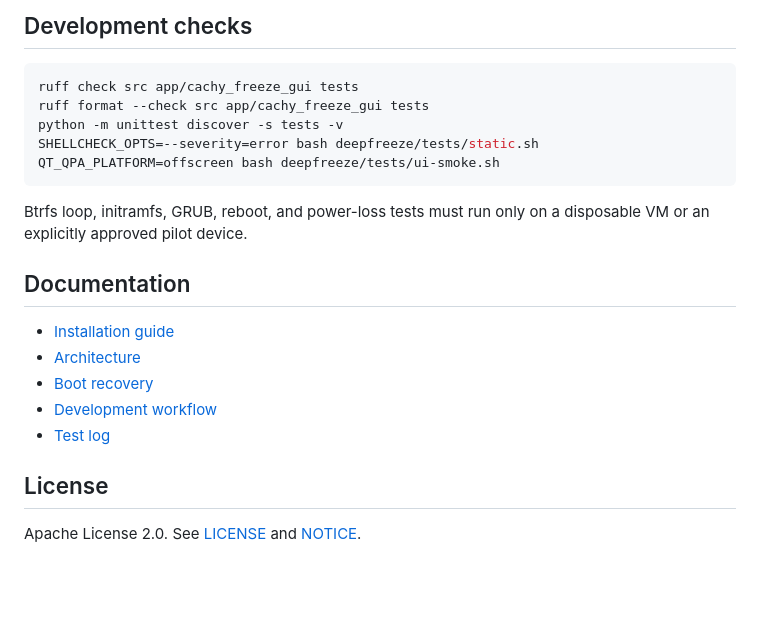
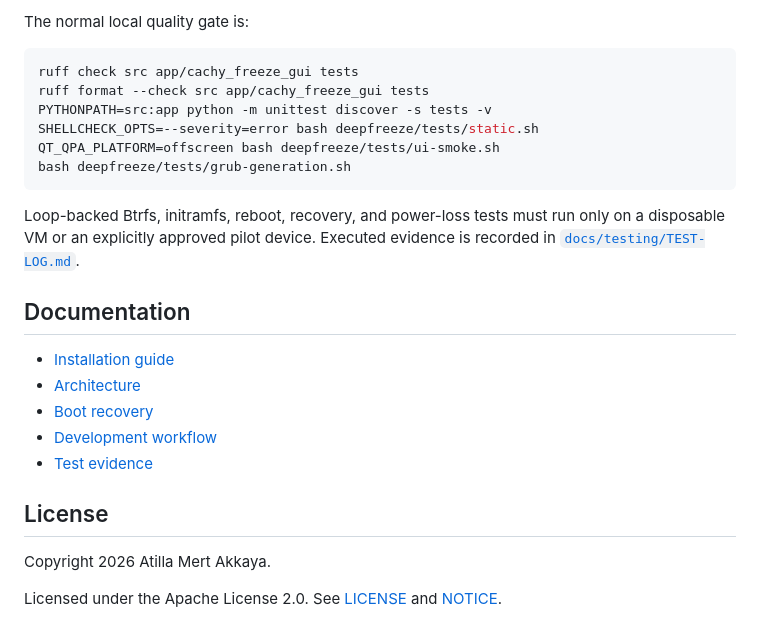
Before and after one commit to q0xs/cachy-freeze, a Markdown page: README.md, the part around the change printed below. Drawn GitHub-style; blank space fills up the shorter version.

````diff
--- a/README.md
+++ b/README.md
@@ -81,16 +149,18 @@ The persistent Btrfs model is documented in
 
-## Development checks
+The normal local quality gate is:
 
 ```bash
 ruff check src app/cachy_freeze_gui tests
 ruff format --check src app/cachy_freeze_gui tests
-python -m unittest discover -s tests -v
+PYTHONPATH=src:app python -m unittest discover -s tests -v
 SHELLCHECK_OPTS=--severity=error bash deepfreeze/tests/static.sh
 QT_QPA_PLATFORM=offscreen bash deepfreeze/tests/ui-smoke.sh
+bash deepfreeze/tests/grub-generation.sh
 ```
 
-Btrfs loop, initramfs, GRUB, reboot, and power-loss tests must run only on a
-disposable VM or an explicitly approved pilot device.
+Loop-backed Btrfs, initramfs, reboot, recovery, and power-loss tests must run only
+on a disposable VM or an explicitly approved pilot device. Executed evidence is
+recorded in [`docs/testing/TEST-LOG.md`](docs/testing/TEST-LOG.md).
 
 ## Documentation
 
@@ -98,8 +168,11 @@ disposable VM or an explicitly approved pilot device.
 - [Architecture](docs/architecture.md)
 - [Boot recovery](docs/boot-recovery.md)
 - [Development workflow](docs/development.md)
-- [Test log](docs/testing/TEST-LOG.md)
+- [Test evidence](docs/testing/TEST-LOG.md)
 
 ## License
 
-Apache License 2.0. See [LICENSE](LICENSE) and [NOTICE](NOTICE).
+Copyright 2026 Atilla Mert Akkaya.
+
+Licensed under the Apache License 2.0. See [LICENSE](LICENSE) and
+[NOTICE](NOTICE).
````
Also changed, not shown: other parts of README.md (+122 -54 lines), docs/testing/TEST-LOG.md (+14 -0 lines), docs/images/cachy-freeze-management-center-preview.png, docs/images/cachy-freeze-setup-preview.png (deleted), 5 other files.
